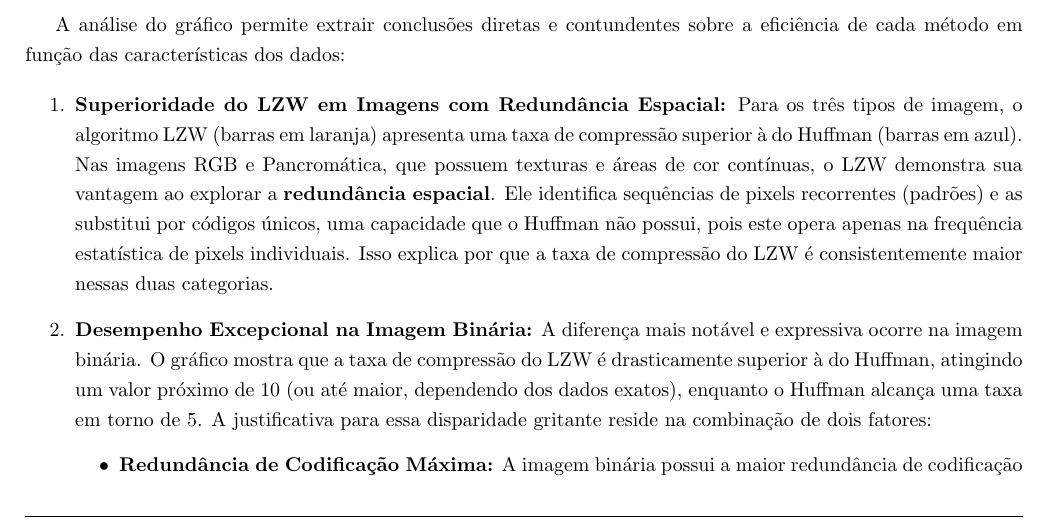
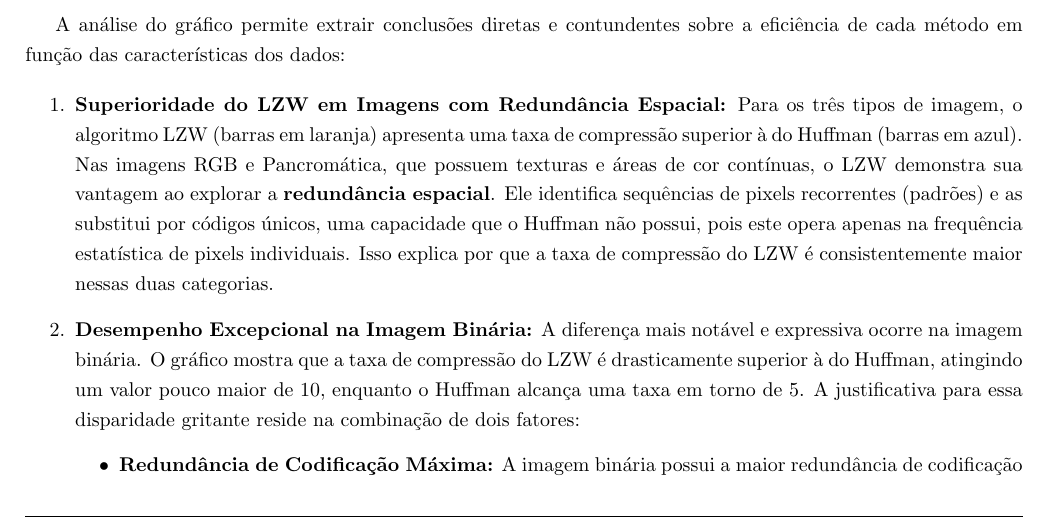
Before and after one commit to dekera/PDI2TRABALHO02, a LaTeX document (texto/main.tex): part of page 9 of 11, cut so that both start at the same text. Compiled offline with pdfLaTeX.

Commit message:
correcao leitura do grafico

```diff
--- a/texto/main.tex
+++ b/texto/main.tex
@@ -326,7 +326,7 @@ A análise do gráfico permite extrair conclusões diretas e contundentes sobre
 \begin{enumerate}
     \item \textbf{Superioridade do LZW em Imagens com Redundância Espacial:} Para os três tipos de imagem, o algoritmo LZW (barras em laranja) apresenta uma taxa de compressão superior à do Huffman (barras em azul). Nas imagens RGB e Pancromática, que possuem texturas e áreas de cor contínuas, o LZW demonstra sua vantagem ao explorar a \textbf{redundância espacial}. Ele identifica sequências de pixels recorrentes (padrões) e as substitui por códigos únicos, uma capacidade que o Huffman não possui, pois este opera apenas na frequência estatística de pixels individuais. Isso explica por que a taxa de compressão do LZW é consistentemente maior nessas duas categorias.
 
-    \item \textbf{Desempenho Excepcional na Imagem Binária:} A diferença mais notável e expressiva ocorre na imagem binária. O gráfico mostra que a taxa de compressão do LZW é drasticamente superior à do Huffman, atingindo um valor próximo de 10 (ou até maior, dependendo dos dados exatos), enquanto o Huffman alcança uma taxa em torno de 5. A justificativa para essa disparidade gritante reside na combinação de dois fatores:
+    \item \textbf{Desempenho Excepcional na Imagem Binária:} A diferença mais notável e expressiva ocorre na imagem binária. O gráfico mostra que a taxa de compressão do LZW é drasticamente superior à do Huffman, atingindo um valor pouco maior de 10, enquanto o Huffman alcança uma taxa em torno de 5. A justificativa para essa disparidade gritante reside na combinação de dois fatores:
     \begin{itemize}
         \item \textbf{Redundância de Codificação Máxima:} A imagem binária possui a maior redundância de codificação possível, pois contém apenas dois símbolos (0 e 255) em um espaço que poderia ter 256. Ambos os algoritmos exploram isso. Huffman, por exemplo, pode representar cada pixel com apenas 1 bit.
         \item \textbf{Redundância Espacial Extrema:} Mais importante ainda, a imagem binária é composta por grandes áreas contíguas de pixels idênticos (vastas regiões de preto ou branco). O LZW capitaliza imensamente sobre essa \textbf{redundância espacial extrema}. Seu dicionário é rapidamente populado com entradas para sequências muito longas de 0,0,0,... e 255,255,255,.... Consequentemente, blocos enormes da imagem são substituídos por um único código, resultando em uma compressão massiva que o Huffman, por analisar pixels isoladamente, não consegue igualar.
```
Also changed, not shown: texto/main.pdf, 1 other file.
